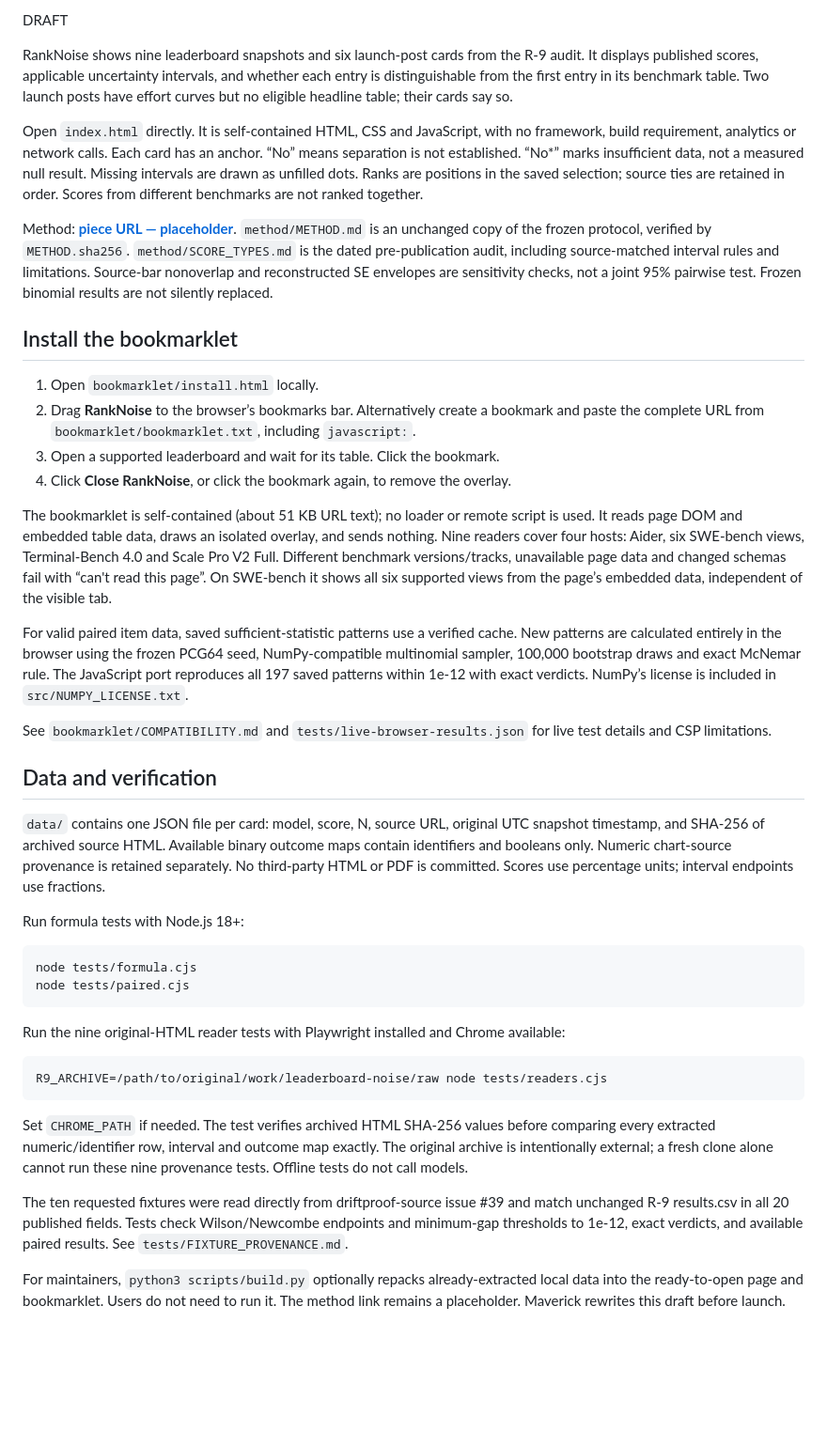
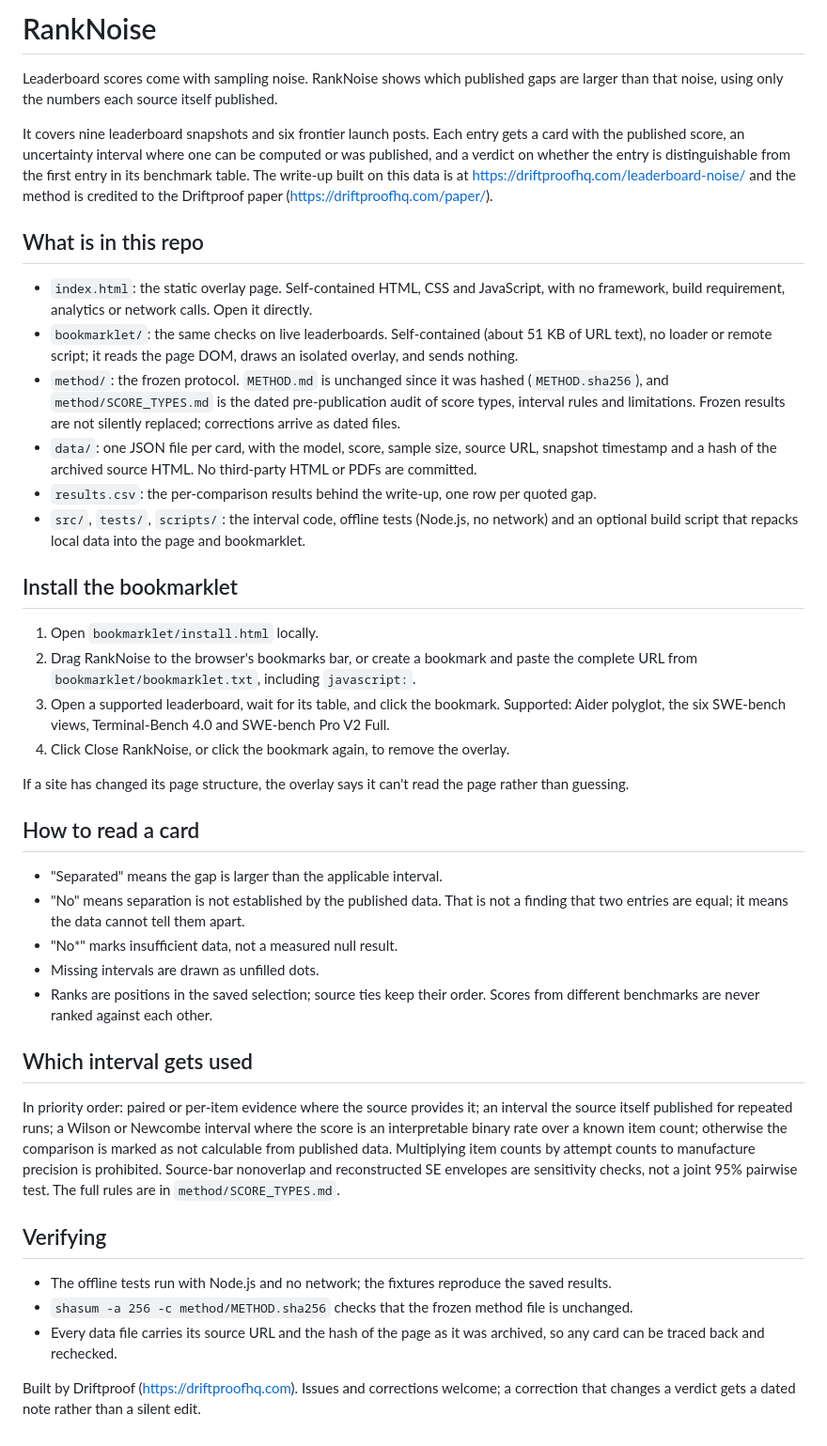
Before and after one commit to driftproofhq/ranknoise, a Markdown page: README.md, the part around the change. Shown at 94% size. Drawn GitHub-style; blank space fills up the shorter version.

Commit message:
Revise README for clarity and project overviewRewrite README for public launch
Updated README to reflect project details and installation instructions.

````diff
--- a/README.md
+++ b/README.md
@@ -1,43 +1,43 @@
-DRAFT
+# RankNoise
 
-RankNoise shows nine leaderboard snapshots and six launch-post cards from the R-9 audit. It displays published scores, applicable uncertainty intervals, and whether each entry is distinguishable from the first entry in its benchmark table. Two launch posts have effort curves but no eligible headline table; their cards say so.
+Leaderboard scores come with sampling noise. RankNoise shows which published gaps are larger than that noise, using only the numbers each source itself published.
 
-Open `index.html` directly. It is self-contained HTML, CSS and JavaScript, with no framework, build requirement, analytics or network calls. Each card has an anchor. “No” means separation is not established. “No*” marks insufficient data, not a measured null result. Missing intervals are drawn as unfilled dots. Ranks are positions in the saved selection; source ties are retained in order. Scores from different benchmarks are not ranked together.
+It covers nine leaderboard snapshots and six frontier launch posts. Each entry gets a card with the published score, an uncertainty interval where one can be computed or was published, and a verdict on whether the entry is distinguishable from the first entry in its benchmark table. The write-up built on this data is at https://driftproofhq.com/leaderboard-noise/ and the method is credited to the Driftproof paper (https://driftproofhq.com/paper/).
 
-Method: **[piece URL — placeholder](#method-placeholder)**. `method/METHOD.md` is an unchanged copy of the frozen protocol, verified by `METHOD.sha256`. `method/SCORE_TYPES.md` is the dated pre-publication audit, including source-matched interval rules and limitations. Source-bar nonoverlap and reconstructed SE envelopes are sensitivity checks, not a joint 95% pairwise test. Frozen binomial results are not silently replaced.
+## What is in this repo
+
+- `index.html`: the static overlay page. Self-contained HTML, CSS and JavaScript, with no framework, build requirement, analytics or network calls. Open it directly.
+- `bookmarklet/`: the same checks on live leaderboards. Self-contained (about 51 KB of URL text), no loader or remote script; it reads the page DOM, draws an isolated overlay, and sends nothing.
+- `method/`: the frozen protocol. `METHOD.md` is unchanged since it was hashed (`METHOD.sha256`), and `method/SCORE_TYPES.md` is the dated pre-publication audit of score types, interval rules and limitations. Frozen results are not silently replaced; corrections arrive as dated files.
+- `data/`: one JSON file per card, with the model, score, sample size, source URL, snapshot timestamp and a hash of the archived source HTML. No third-party HTML or PDFs are committed.
+- `results.csv`: the per-comparison results behind the write-up, one row per quoted gap.
+- `src/`, `tests/`, `scripts/`: the interval code, offline tests (Node.js, no network) and an optional build script that repacks local data into the page and bookmarklet.
 
 ## Install the bookmarklet
 
 1. Open `bookmarklet/install.html` locally.
-2. Drag **RankNoise** to the browser’s bookmarks bar. Alternatively create a bookmark and paste the complete URL from `bookmarklet/bookmarklet.txt`, including `javascript:`.
-3. Open a supported leaderboard and wait for its table. Click the bookmark.
-4. Click **Close RankNoise**, or click the bookmark again, to remove the overlay.
+2. Drag RankNoise to the browser's bookmarks bar, or create a bookmark and paste the complete URL from `bookmarklet/bookmarklet.txt`, including `javascript:`.
+3. Open a supported leaderboard, wait for its table, and click the bookmark. Supported: Aider polyglot, the six SWE-bench views, Terminal-Bench 4.0 and SWE-bench Pro V2 Full.
+4. Click Close RankNoise, or click the bookmark again, to remove the overlay.
 
-The bookmarklet is self-contained (about 51 KB URL text); no loader or remote script is used. It reads page DOM and embedded table data, draws an isolated overlay, and sends nothing. Nine readers cover four hosts: Aider, six SWE-bench views, Terminal-Bench 4.0 and Scale Pro V2 Full. Different benchmark versions/tracks, unavailable page data and changed schemas fail with “can't read this page”. On SWE-bench it shows all six supported views from the page’s embedded data, independent of the visible tab.
+If a site has changed its page structure, the overlay says it can't read the page rather than guessing.
 
-For valid paired item data, saved sufficient-statistic patterns use a verified cache. New patterns are calculated entirely in the browser using the frozen PCG64 seed, NumPy-compatible multinomial sampler, 100,000 bootstrap draws and exact McNemar rule. The JavaScript port reproduces all 197 saved patterns within 1e-12 with exact verdicts. NumPy’s license is included in `src/NUMPY_LICENSE.txt`.
+## How to read a card
 
-See `bookmarklet/COMPATIBILITY.md` and `tests/live-browser-results.json` for live test details and CSP limitations.
+- "Separated" means the gap is larger than the applicable interval.
+- "No" means separation is not established by the published data. That is not a finding that two entries are equal; it means the data cannot tell them apart.
+- "No*" marks insufficient data, not a measured null result.
+- Missing intervals are drawn as unfilled dots.
+- Ranks are positions in the saved selection; source ties keep their order. Scores from different benchmarks are never ranked against each other.
 
-## Data and verification
+## Which interval gets used
 
-`data/` contains one JSON file per card: model, score, N, source URL, original UTC snapshot timestamp, and SHA-256 of archived source HTML. Available binary outcome maps contain identifiers and booleans only. Numeric chart-source provenance is retained separately. No third-party HTML or PDF is committed. Scores use percentage units; interval endpoints use fractions.
+In priority order: paired or per-item evidence where the source provides it; an interval the source itself published for repeated runs; a Wilson or Newcombe interval where the score is an interpretable binary rate over a known item count; otherwise the comparison is marked as not calculable from published data. Multiplying item counts by attempt counts to manufacture precision is prohibited. Source-bar nonoverlap and reconstructed SE envelopes are sensitivity checks, not a joint 95% pairwise test. The full rules are in `method/SCORE_TYPES.md`.
 
-Run formula tests with Node.js 18+:
+## Verifying
 
-```sh
-node tests/formula.cjs
-node tests/paired.cjs
-```
+- The offline tests run with Node.js and no network; the fixtures reproduce the saved results.
+- `shasum -a 256 -c method/METHOD.sha256` checks that the frozen method file is unchanged.
+- Every data file carries its source URL and the hash of the page as it was archived, so any card can be traced back and rechecked.
 
-Run the nine original-HTML reader tests with Playwright installed and Chrome available:
-
-```sh
-R9_ARCHIVE=/path/to/original/work/leaderboard-noise/raw node tests/readers.cjs
-```
-
-Set `CHROME_PATH` if needed. The test verifies archived HTML SHA-256 values before comparing every extracted numeric/identifier row, interval and outcome map exactly. The original archive is intentionally external; a fresh clone alone cannot run these nine provenance tests. Offline tests do not call models.
-
-The ten requested fixtures were read directly from driftproof-source issue #39 and match unchanged R-9 results.csv in all 20 published fields. Tests check Wilson/Newcombe endpoints and minimum-gap thresholds to 1e-12, exact verdicts, and available paired results. See `tests/FIXTURE_PROVENANCE.md`.
-
-For maintainers, `python3 scripts/build.py` optionally repacks already-extracted local data into the ready-to-open page and bookmarklet. Users do not need to run it. The method link remains a placeholder. Maverick rewrites this draft before launch.
+Built by Driftproof (https://driftproofhq.com). Issues and corrections welcome; a correction that changes a verdict gets a dated note rather than a silent edit.
````
